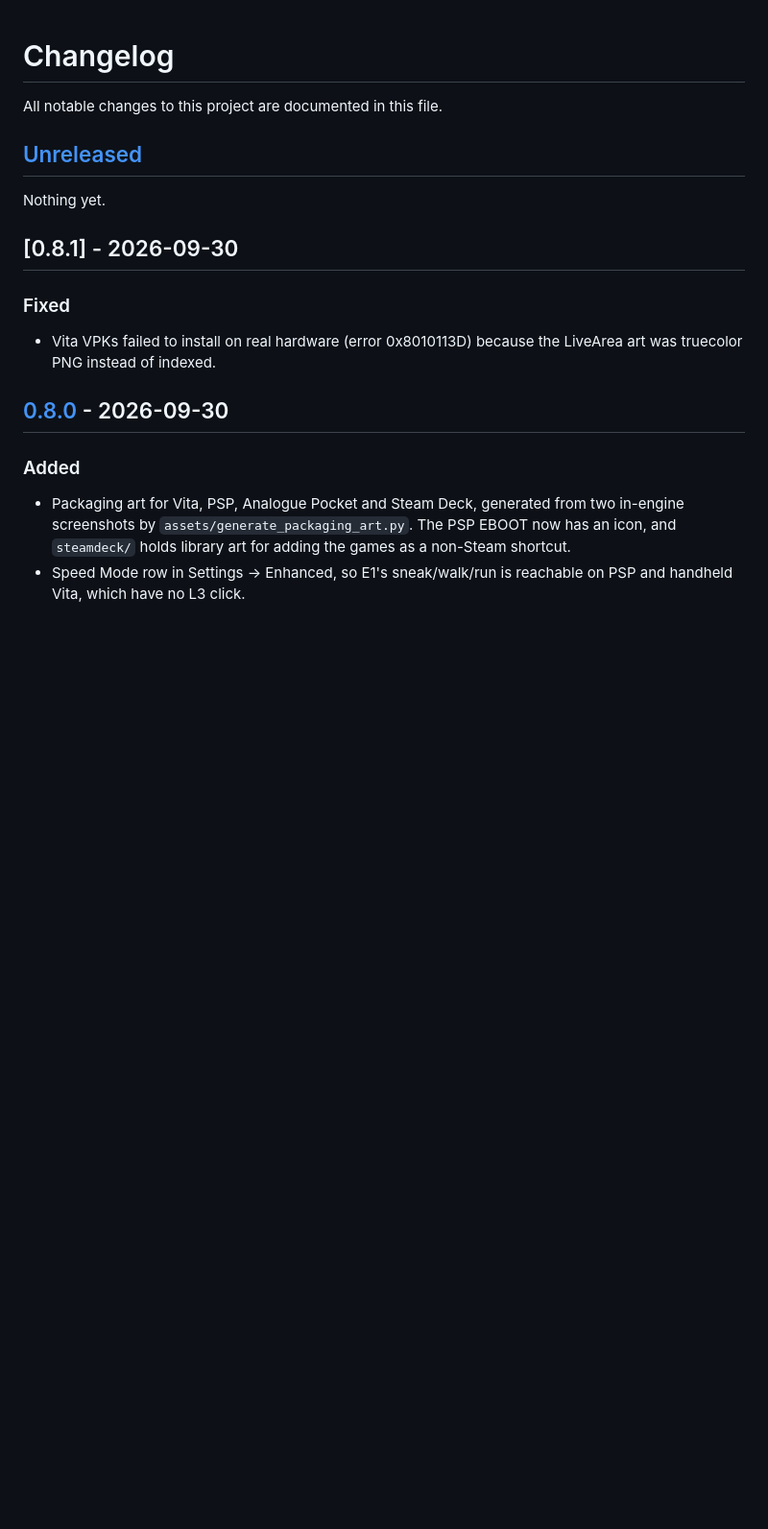
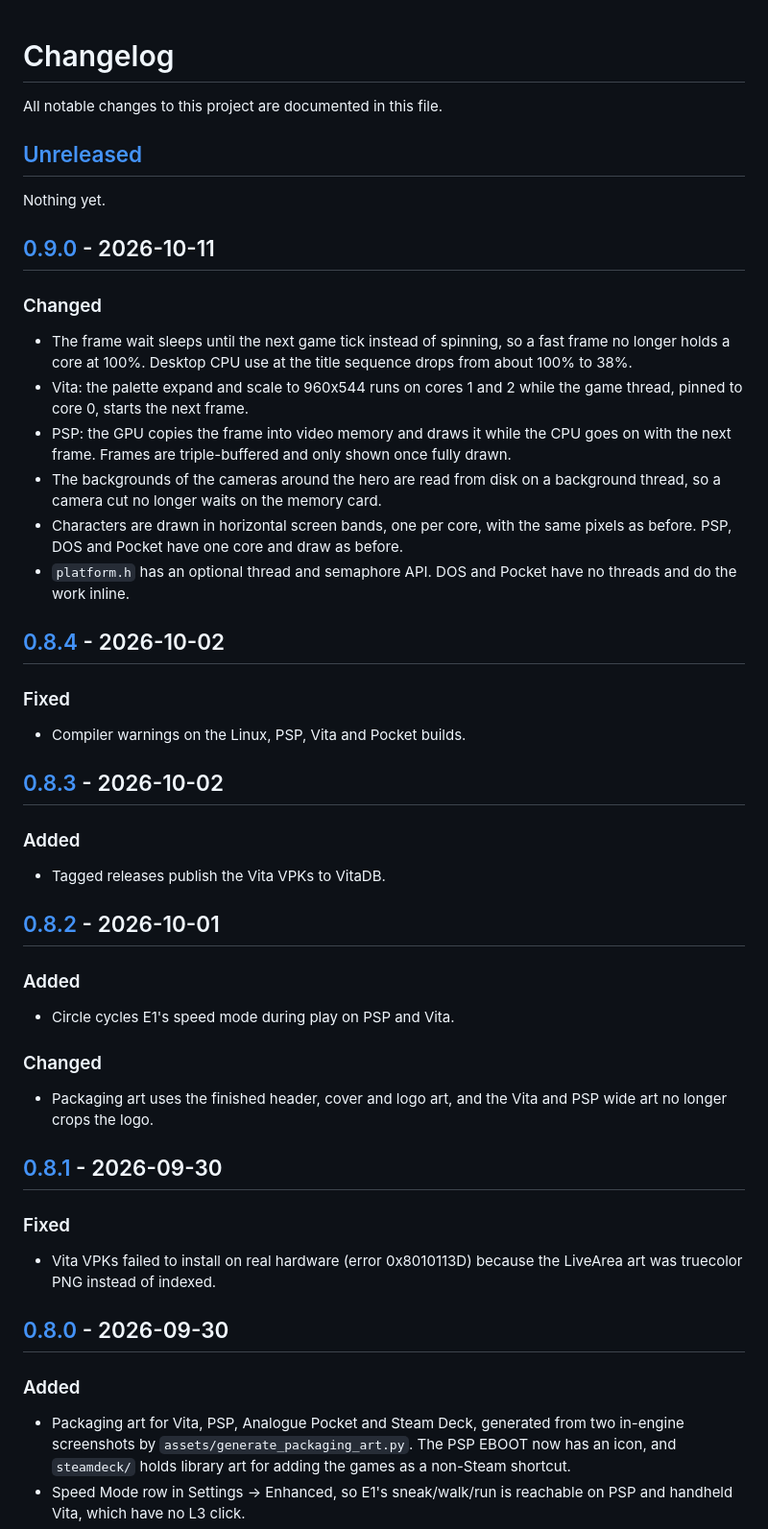
Before and after one commit to ecstatica-game/ecstatica, a Markdown page: CHANGELOG.md, the part around one of its changes. Shown at 96% size. Rendered like a GitHub page; blank space fills up the shorter version.

Commit message:
docs(changelog): release 0.9.0

```diff
--- a/CHANGELOG.md
+++ b/CHANGELOG.md
@@ -5,6 +5,44 @@ All notable changes to this project are documented in this file.
 ## [Unreleased]
 
 Nothing yet.
+
+## [0.9.0] - 2026-10-11
+
+### Changed
+- The frame wait sleeps until the next game tick instead of spinning, so
+  a fast frame no longer holds a core at 100%. Desktop CPU use at the
+  title sequence drops from about 100% to 38%.
+- Vita: the palette expand and scale to 960x544 runs on cores 1 and 2
+  while the game thread, pinned to core 0, starts the next frame.
+- PSP: the GPU copies the frame into video memory and draws it while the
+  CPU goes on with the next frame. Frames are triple-buffered and only
+  shown once fully drawn.
+- The backgrounds of the cameras around the hero are read from disk on a
+  background thread, so a camera cut no longer waits on the memory card.
+- Characters are drawn in horizontal screen bands, one per core, with the
+  same pixels as before. PSP, DOS and Pocket have one core and draw as
+  before.
+- `platform.h` has an optional thread and semaphore API. DOS and Pocket
+  have no threads and do the work inline.
+
+## [0.8.4] - 2026-10-02
+
+### Fixed
+- Compiler warnings on the Linux, PSP, Vita and Pocket builds.
+
+## [0.8.3] - 2026-10-02
+
+### Added
+- Tagged releases publish the Vita VPKs to VitaDB.
+
+## [0.8.2] - 2026-10-01
+
+### Added
+- Circle cycles E1's speed mode during play on PSP and Vita.
+
+### Changed
+- Packaging art uses the finished header, cover and logo art, and the
+  Vita and PSP wide art no longer crops the logo.
 
 ## [0.8.1] - 2026-09-30
 
```
Also changed, not shown: other parts of CHANGELOG.md (+6 -1 lines).
